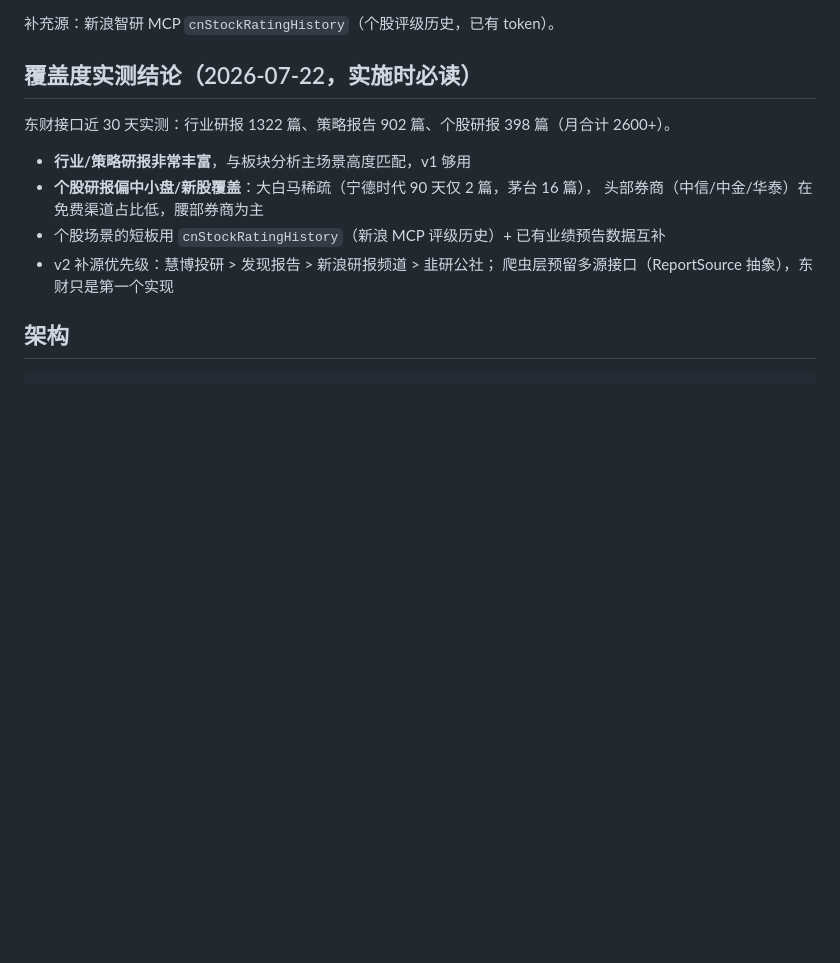
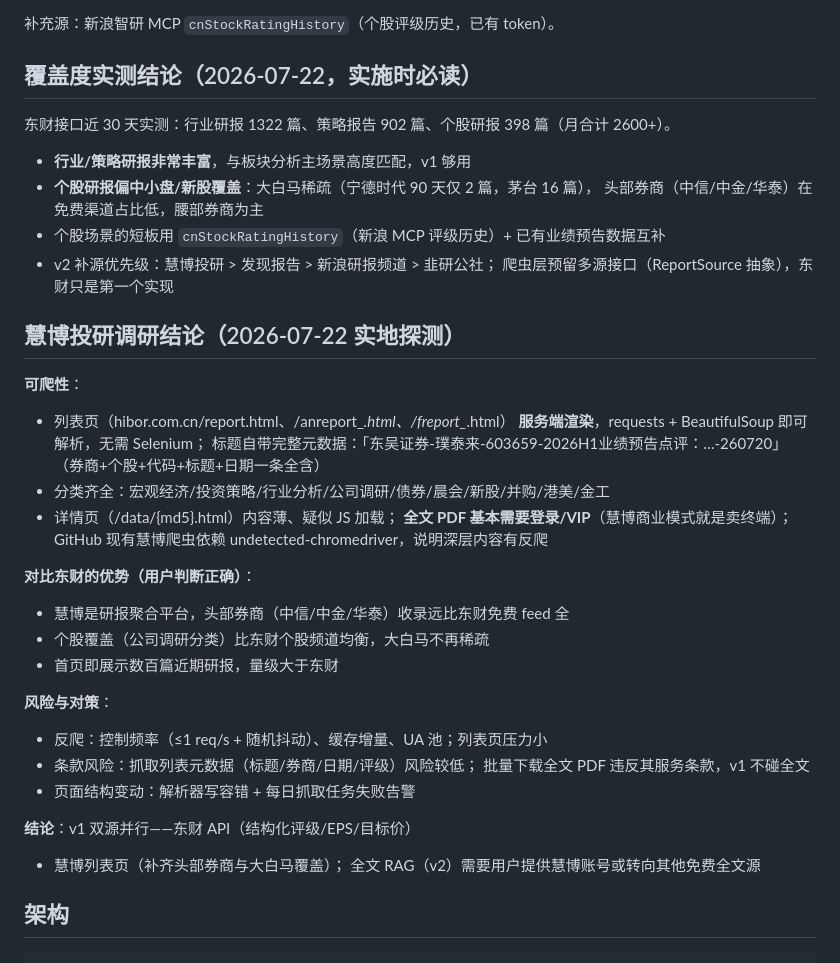
Before and after one commit to Harris2778/market-review-agent, a Markdown page: docs/RESEARCH_LIB_DESIGN.md, the part around the change. Drawn GitHub-style; blank space fills up the shorter version.

Commit message:
docs: 慧博投研实地调研结论 (可爬性/对比优势/风险对策/双源方案)

```diff
--- a/docs/RESEARCH_LIB_DESIGN.md
+++ b/docs/RESEARCH_LIB_DESIGN.md
@@ -40,6 +40,33 @@ GET https://reportapi.eastmoney.com/report/list
 - 个股场景的短板用 `cnStockRatingHistory`（新浪 MCP 评级历史）+ 已有业绩预告数据互补
 - v2 补源优先级：慧博投研 > 发现报告 > 新浪研报频道 > 韭研公社；
   爬虫层预留多源接口（ReportSource 抽象），东财只是第一个实现
+
+## 慧博投研调研结论（2026-07-22 实地探测）
+
+**可爬性**：
+- 列表页（hibor.com.cn/report.html、/anreport_*.html、/freport_*.html）
+  **服务端渲染**，requests + BeautifulSoup 即可解析，无需 Selenium；
+  标题自带完整元数据：「东吴证券-璞泰来-603659-2026H1业绩预告点评：…-260720」
+  （券商+个股+代码+标题+日期一条全含）
+- 分类齐全：宏观经济/投资策略/行业分析/公司调研/债券/晨会/新股/并购/港美/金工
+- 详情页（/data/{md5}.html）内容薄、疑似 JS 加载；
+  **全文 PDF 基本需要登录/VIP**（慧博商业模式就是卖终端）；
+  GitHub 现有慧博爬虫依赖 undetected-chromedriver，说明深层内容有反爬
+
+**对比东财的优势（用户判断正确）**：
+- 慧博是研报聚合平台，头部券商（中信/中金/华泰）收录远比东财免费 feed 全
+- 个股覆盖（公司调研分类）比东财个股频道均衡，大白马不再稀疏
+- 首页即展示数百篇近期研报，量级大于东财
+
+**风险与对策**：
+- 反爬：控制频率（≤1 req/s + 随机抖动）、缓存增量、UA 池；列表页压力小
+- 条款风险：抓取列表元数据（标题/券商/日期/评级）风险较低；
+  批量下载全文 PDF 违反其服务条款，v1 不碰全文
+- 页面结构变动：解析器写容错 + 每日抓取任务失败告警
+
+**结论**：v1 双源并行——东财 API（结构化评级/EPS/目标价）
++ 慧博列表页（补齐头部券商与大白马覆盖）；
+全文 RAG（v2）需要用户提供慧博账号或转向其他免费全文源
 
 ## 架构
 
```
